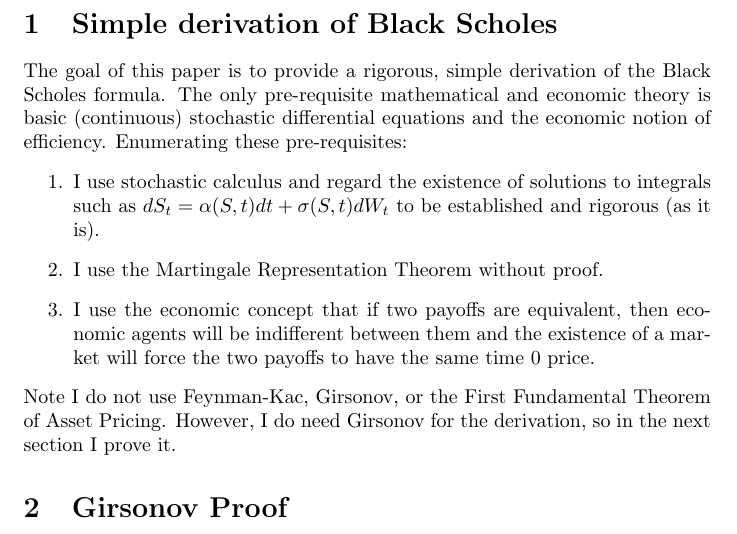
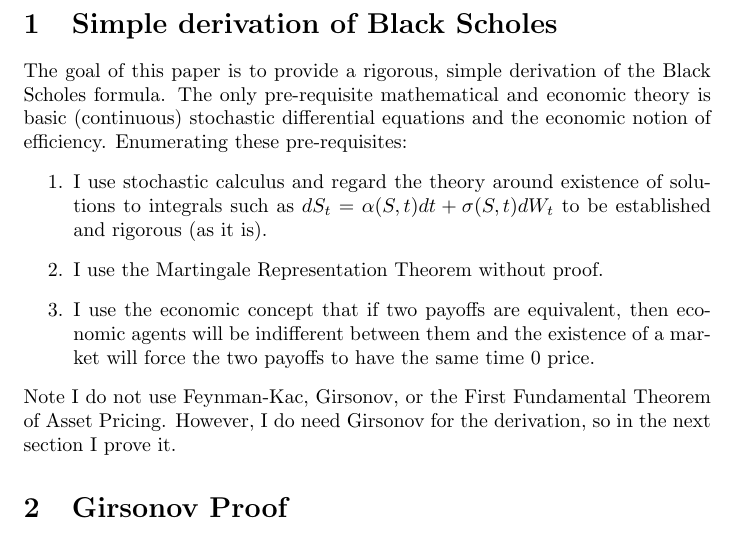
Before and after one commit to danielhstahl/black-scholes-derivation, a LaTeX document (derivation.tex): part of page 1 of 5, cut so that both start at the same text. Compiled offline with pdfLaTeX.

Commit message:
minor improvement

```diff
--- a/derivation.tex
+++ b/derivation.tex
@@ -17,7 +17,7 @@
 
 The goal of this paper is to provide a rigorous, simple derivation of the Black Scholes formula.  The only pre-requisite mathematical and economic theory is basic (continuous) stochastic differential equations and the economic notion of efficiency.  Enumerating these pre-requisites:
 \begin{enumerate}
-	\item I use stochastic calculus and regard the existence of solutions to integrals such as \(dS_t=\alpha(S, t)dt+\sigma(S, t)dW_t\) to be established and rigorous (as it is).
+	\item I use stochastic calculus and regard the theory around existence of solutions to integrals such as \(dS_t=\alpha(S, t)dt+\sigma(S, t)dW_t\) to be established and rigorous (as it is).
 	\item I use the Martingale Representation Theorem without proof.
 	\item I use the economic concept that if two payoffs are equivalent, then economic agents will be indifferent between them and the existence of a market will force the two payoffs to have the same time \(0\) price.
 \end{enumerate}
```
Also changed, not shown: derivation.pdf.
